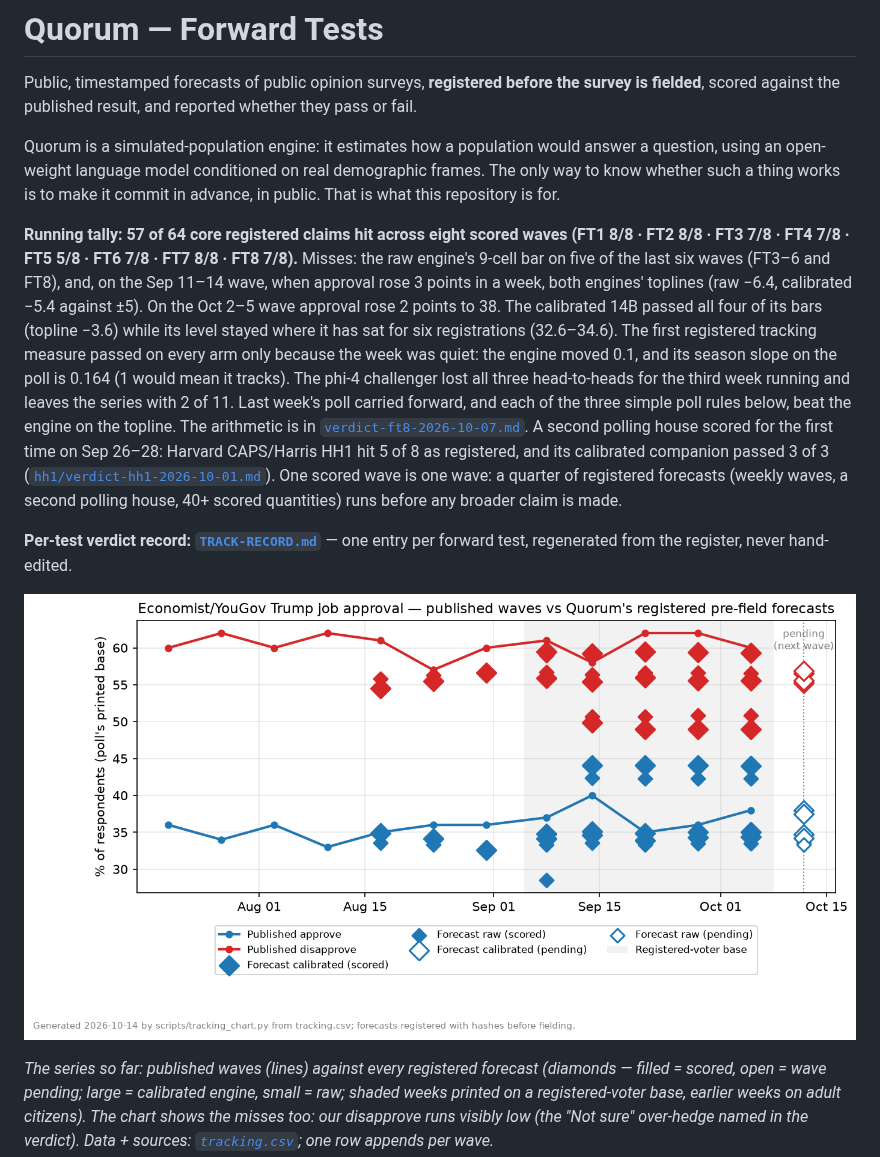
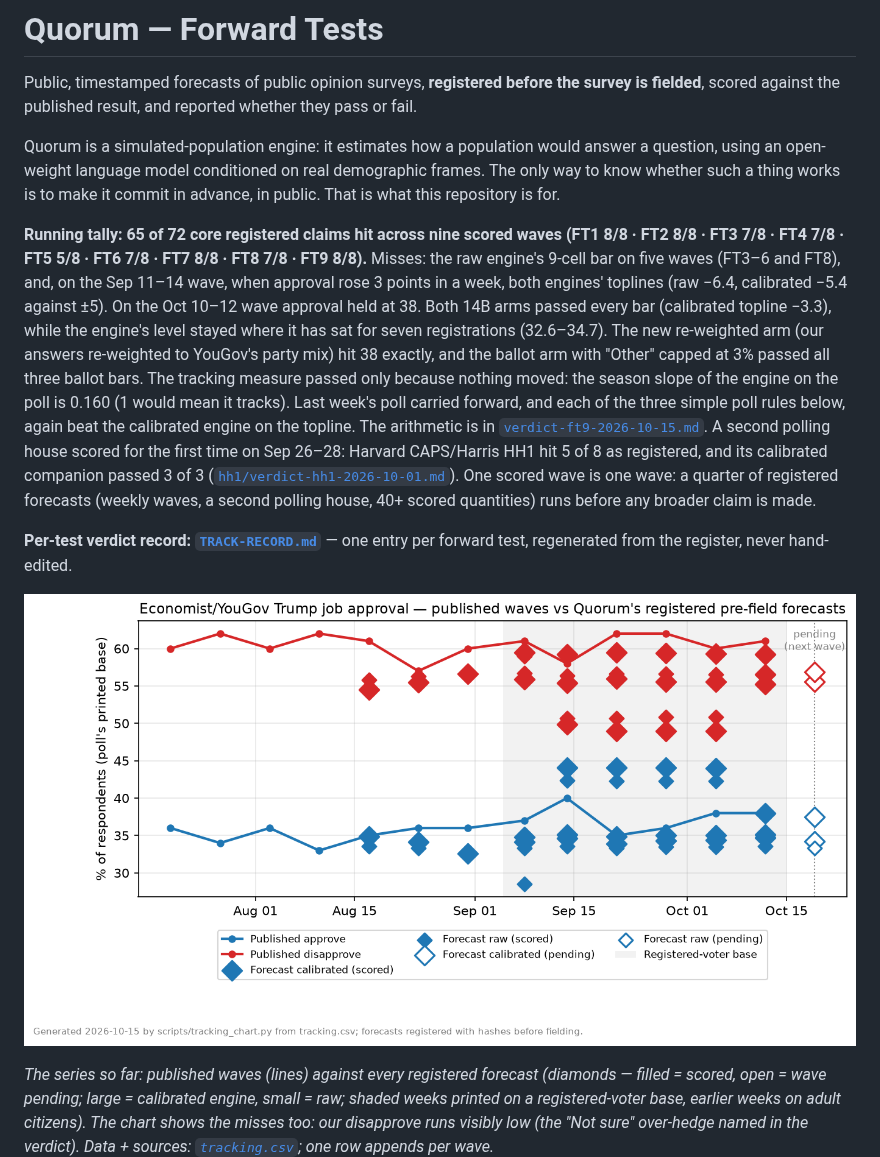
Before and after one commit to NakliTechie/quorum-forward-tests, a Markdown page: README.md, the part around one of its changes. Drawn GitHub-style; pictures changed too: tracking.png.

```diff
--- a/README.md
+++ b/README.md
@@ -8,19 +8,17 @@ question, using an open-weight language model conditioned on real demographic fr
 only way to know whether such a thing works is to make it commit in advance, in public.
 That is what this repository is for.
 
-**Running tally: 57 of 64 core registered claims hit across eight scored waves
-(FT1 8/8 · FT2 8/8 · FT3 7/8 · FT4 7/8 · FT5 5/8 · FT6 7/8 · FT7 8/8 · FT8 7/8).** Misses: the raw
-engine's 9-cell bar on five of the last six waves (FT3–6 and FT8), and, on the Sep 11–14 wave,
-when approval rose 3 points in a week, both engines' toplines (raw −6.4, calibrated −5.4
-against ±5). On the Oct 2–5 wave approval rose 2 points to 38. The calibrated 14B passed all
-four of its bars (topline −3.6) while its level stayed where it has sat for six registrations
-(32.6–34.6). The first registered tracking measure passed on every arm only because the week
-was quiet: the engine moved 0.1, and its season slope on the poll is 0.164 (1 would mean it
-tracks). The phi-4 challenger lost all three head-to-heads for the third week running and
-leaves the series with 2 of 11. Last week's poll carried forward, and each of the three
-simple poll rules below, beat the engine on the topline. The arithmetic is in
-[`verdict-ft8-2026-10-07.md`](verdict-ft8-2026-10-07.md). A second polling house scored
-for the first time on Sep 26–28: Harvard CAPS/Harris HH1 hit 5 of 8 as registered, and its
+**Running tally: 65 of 72 core registered claims hit across nine scored waves
+(FT1 8/8 · FT2 8/8 · FT3 7/8 · FT4 7/8 · FT5 5/8 · FT6 7/8 · FT7 8/8 · FT8 7/8 · FT9 8/8).** Misses: the raw
+engine's 9-cell bar on five waves (FT3–6 and FT8), and, on the Sep 11–14 wave, when approval rose 3 points in
+a week, both engines' toplines (raw −6.4, calibrated −5.4 against ±5). On the Oct 10–12 wave approval held at
+38. Both 14B arms passed every bar (calibrated topline −3.3), while the engine's level stayed where it has sat
+for seven registrations (32.6–34.7). The new re-weighted arm (our answers re-weighted to YouGov's party mix)
+hit 38 exactly, and the ballot arm with "Other" capped at 3% passed all three ballot bars. The tracking measure
+passed only because nothing moved: the season slope of the engine on the poll is 0.160 (1 would mean it tracks).
+Last week's poll carried forward, and each of the three simple poll rules below, again beat the calibrated
+engine on the topline. The arithmetic is in [`verdict-ft9-2026-10-15.md`](verdict-ft9-2026-10-15.md). A second
+polling house scored for the first time on Sep 26–28: Harvard CAPS/Harris HH1 hit 5 of 8 as registered, and its
 calibrated companion passed 3 of 3 ([`hh1/verdict-hh1-2026-10-01.md`](hh1/verdict-hh1-2026-10-01.md)). One scored wave is one wave: a quarter
 of registered forecasts (weekly waves, a second polling house, 40+ scored quantities) runs
 before any broader claim is made.
```
Also changed, not shown: other parts of README.md (+40 -38 lines), TRACK-RECORD.md (+7 -2 lines), verdict-ft9-2026-10-15.md (added, +131 -0 lines), 4 other files.
